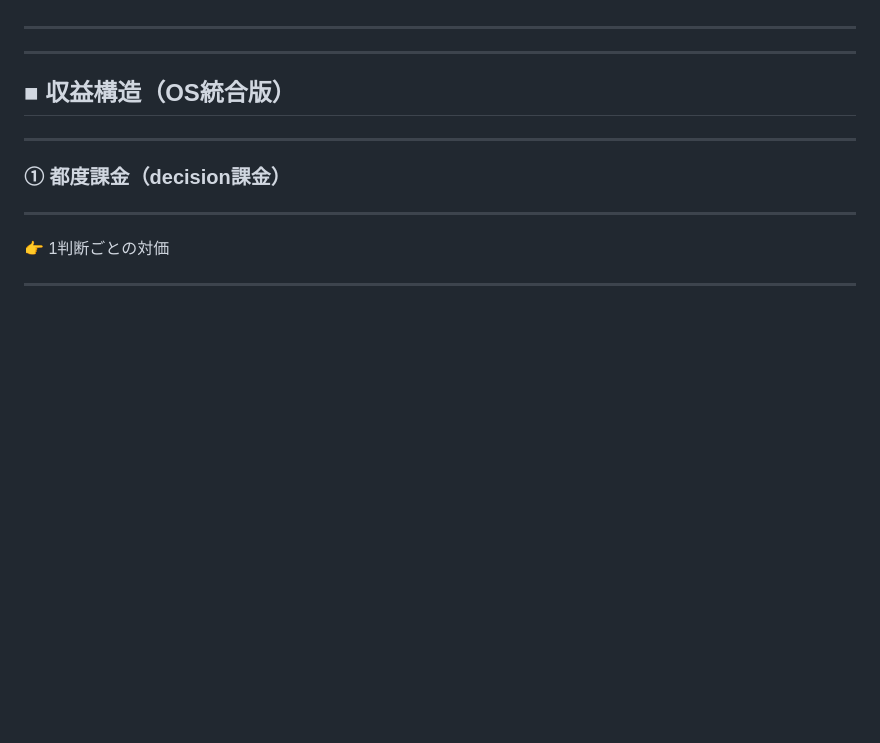
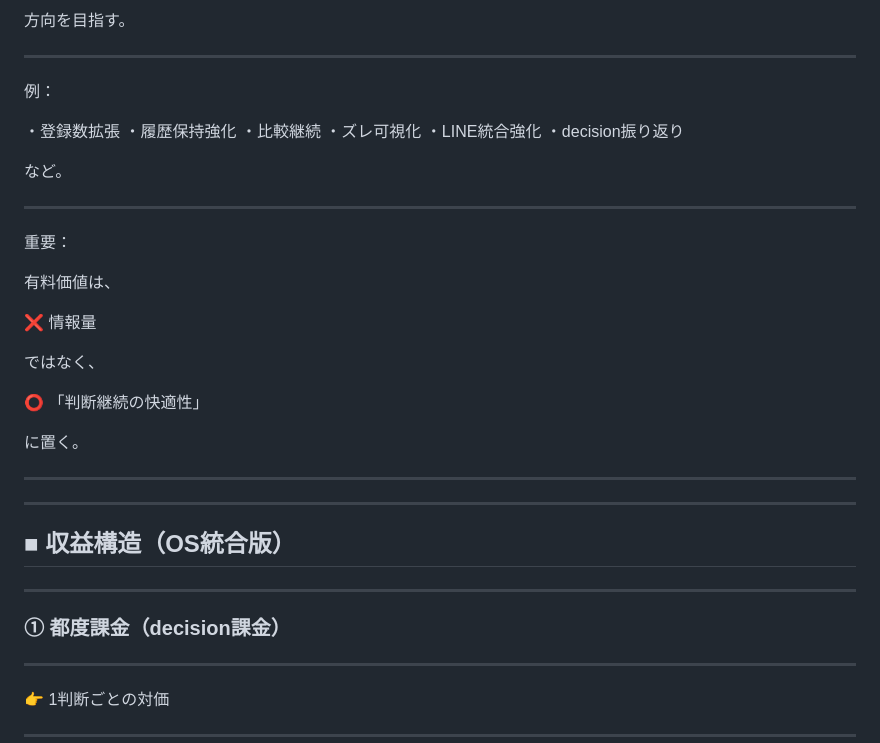
Before and after one commit to iekau-prep/antigravity-brain, a Markdown page: brain/system/monetization.md, the part around one of its changes. Drawn GitHub-style; blank space fills up the shorter version.

```diff
--- a/brain/system/monetization.md
+++ b/brain/system/monetization.md
@@ -153,3 +294,31 @@ monetization は
+方向を目指す。
+
+---
+
+例：
+
+・登録数拡張
+・履歴保持強化
+・比較継続
+・ズレ可視化
+・LINE統合強化
+・decision振り返り
+
+など。
+
+---
+
+重要：
+
+有料価値は、
+
+❌ 情報量
+
+ではなく、
+
+⭕ 「判断継続の快適性」
+
+に置く。
 
 ---
 
```
Also changed, not shown: other parts of brain/system/monetization.md (+159 -18 lines).
